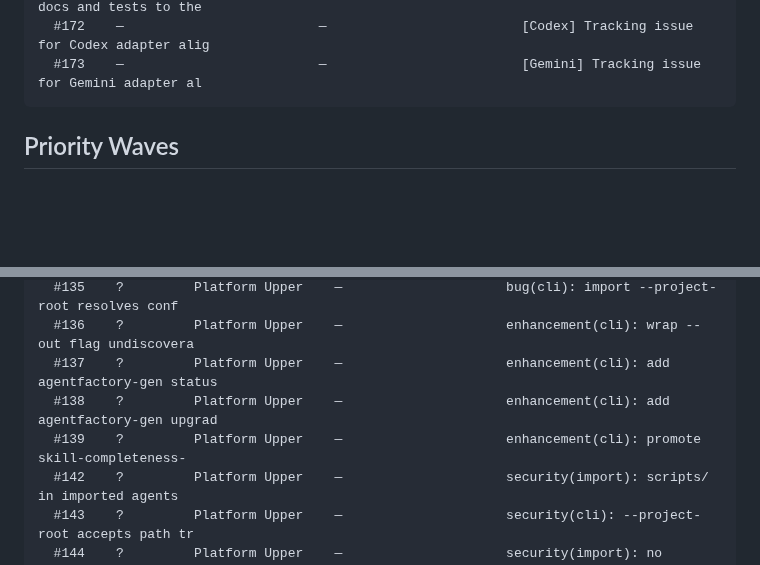
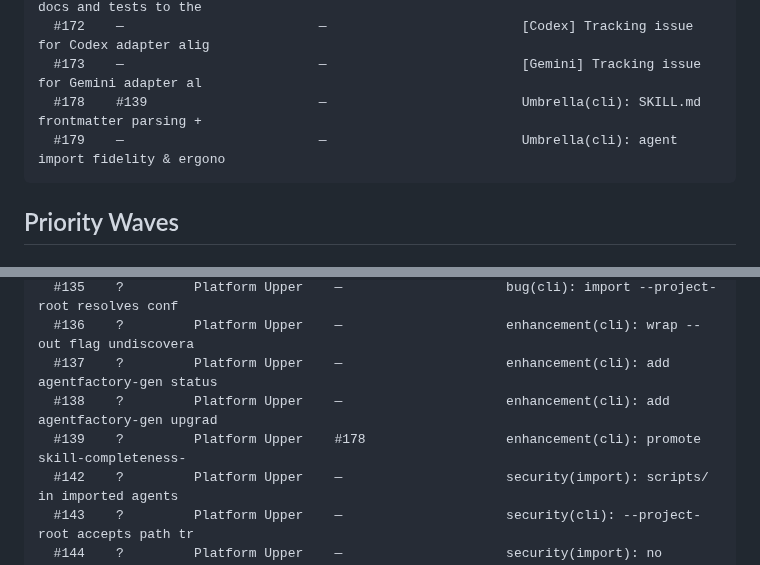
Before and after one commit to matheusmlopess/AgentFactory, a Markdown page: docs/ISSUE-PRIORITY.md, 2 parts joined by grey strips. GitHub-like rendering; blank space fills up the shorter version.

````diff
--- a/docs/ISSUE-PRIORITY.md
+++ b/docs/ISSUE-PRIORITY.md
@@ -63,6 +63,8 @@ Source: `.ai/scripts/generate-priority-report.py`  |  Spec: `docs/ISSUE-PRIORITY
   #171    —                         —                         [Gemini] Update Gemini docs and tests to the
   #172    —                         —                         [Codex] Tracking issue for Codex adapter alig
   #173    —                         —                         [Gemini] Tracking issue for Gemini adapter al
+  #178    #139                      —                         Umbrella(cli): SKILL.md frontmatter parsing +
+  #179    —                         —                         Umbrella(cli): agent import fidelity & ergono
 ```
 
 ## Priority Waves
@@ -78,7 +80,7 @@ Source: `.ai/scripts/generate-priority-report.py`  |  Spec: `docs/ISSUE-PRIORITY
   #136    ?         Platform Upper    —                     enhancement(cli): wrap --out flag undiscovera
   #137    ?         Platform Upper    —                     enhancement(cli): add agentfactory-gen status
   #138    ?         Platform Upper    —                     enhancement(cli): add agentfactory-gen upgrad
-  #139    ?         Platform Upper    —                     enhancement(cli): promote skill-completeness-
+  #139    ?         Platform Upper    #178                  enhancement(cli): promote skill-completeness-
   #142    ?         Platform Upper    —                     security(import): scripts/ in imported agents
   #143    ?         Platform Upper    —                     security(cli): --project-root accepts path tr
   #144    ?         Platform Upper    —                     security(import): no checksum or signature ve
````
Also changed, not shown: other parts of docs/ISSUE-PRIORITY.md (+14 -5 lines).
